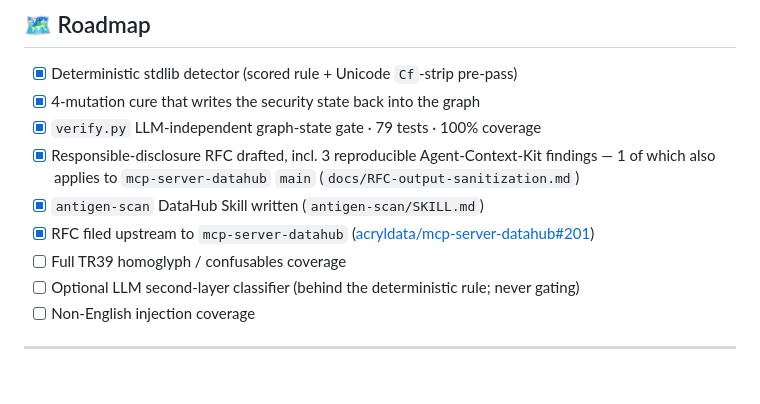
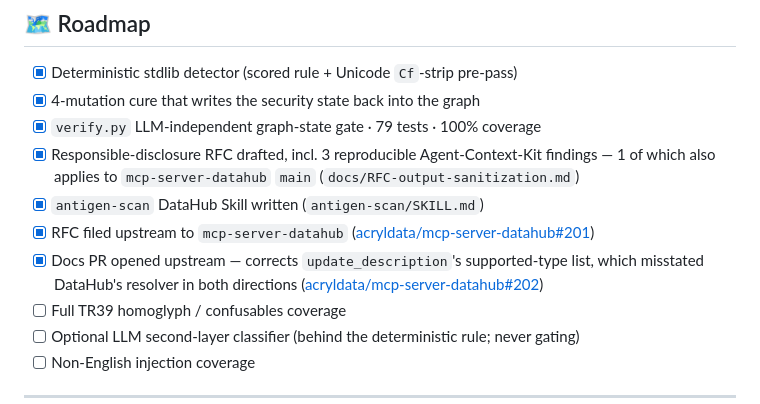
Before and after one commit to edycutjong/antigen, a Markdown page: README.md, the part around the change. Drawn GitHub-style; blank space fills up the shorter version.

Commit message:
docs: record the upstream docs PR (acryldata/mcp-server-datahub#202)
Second upstream contribution alongside RFC issue #201. Corrects the
update_description docstring's supported-type list, which misstated
DataHub's own UpdateDescriptionResolver in both directions.

```diff
--- a/README.md
+++ b/README.md
@@ -621,6 +621,7 @@ docs/      ARCHITECTURE.md · RFC-output-sanitization.md · assets/
 - [x] Responsible-disclosure RFC drafted, incl. 3 reproducible Agent-Context-Kit findings — 1 of which also applies to `mcp-server-datahub` `main` (`docs/RFC-output-sanitization.md`)
 - [x] `antigen-scan` DataHub Skill written (`antigen-scan/SKILL.md`)
 - [x] RFC filed upstream to `mcp-server-datahub` ([acryldata/mcp-server-datahub#201](https://github.com/acryldata/mcp-server-datahub/issues/201))
+- [x] Docs PR opened upstream — corrects `update_description`'s supported-type list, which misstated DataHub's resolver in both directions ([acryldata/mcp-server-datahub#202](https://github.com/acryldata/mcp-server-datahub/pull/202))
 - [ ] Full TR39 homoglyph / confusables coverage
 - [ ] Optional LLM second-layer classifier (behind the deterministic rule; never gating)
 - [ ] Non-English injection coverage
```
